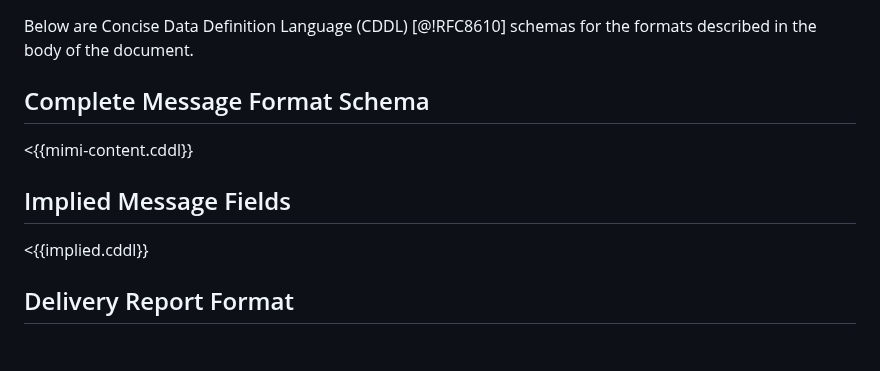
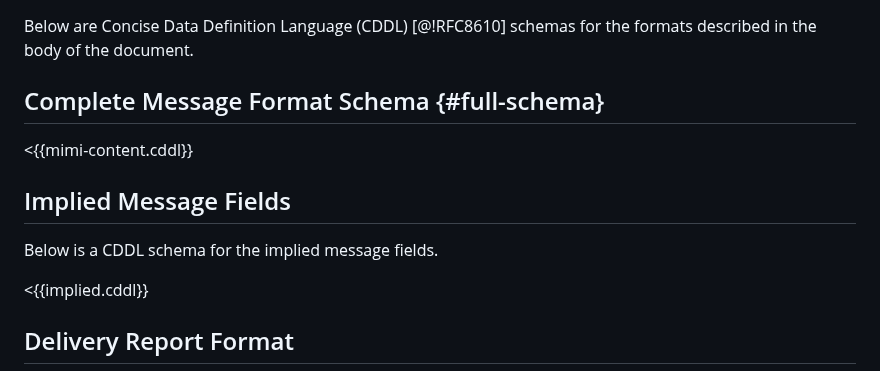
Before and after one commit to ietf-wg-mimi/draft-ietf-mimi-content, a Markdown page: draft-ietf-mimi-content.md, the part around one of its changes. Drawn GitHub-style; blank space fills up the shorter version.

```diff
--- a/draft-ietf-mimi-content.md
+++ b/draft-ietf-mimi-content.md
@@ -1488,11 +1487,13 @@ of each receiver of the message (via local preferences).
 Below are Concise Data Definition Language (CDDL) [@!RFC8610] schemas for
 the formats described in the body of the document.
 
-## Complete Message Format Schema
+## Complete Message Format Schema {#full-schema}
 
 <{{mimi-content.cddl}}
 
 ## Implied Message Fields
+
+Below is a CDDL schema for the implied message fields.
 
 <{{implied.cddl}}
 
```
Also changed, not shown: other parts of draft-ietf-mimi-content.md (+11 -12 lines).
